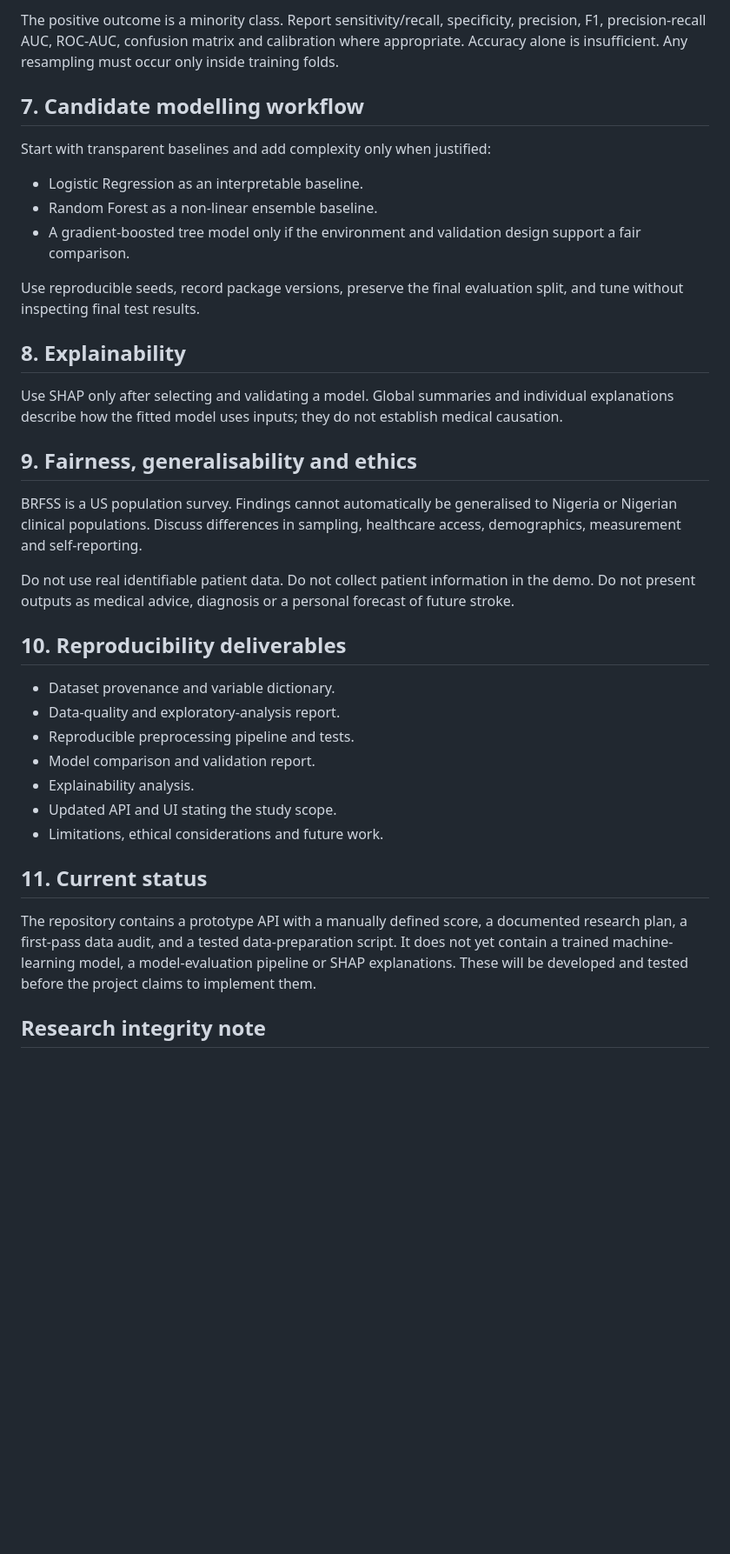
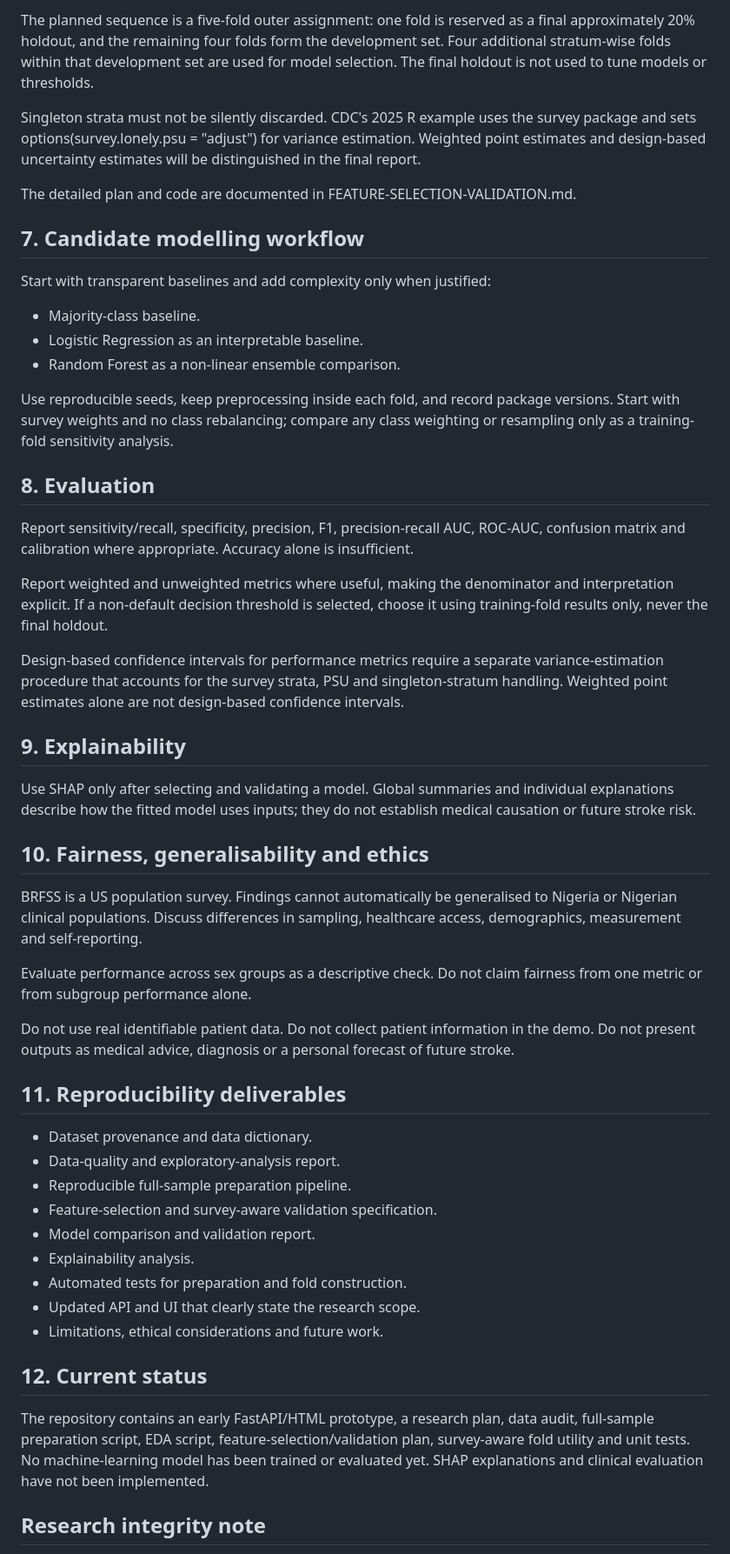
Before and after one commit to ARGS-PYH/Stroke-prediction, a Markdown page: docs/RESEARCH-PLAN.md, the part around one of its changes. Shown at 87% size. GitHub-like rendering; blank space fills up the shorter version.

```diff
--- a/docs/RESEARCH-PLAN.md
+++ b/docs/RESEARCH-PLAN.md
@@ -58,39 +61,55 @@ Do not describe a naive random split as representative of the survey population
 
-The positive outcome is a minority class. Report sensitivity/recall, specificity, precision, F1, precision-recall AUC, ROC-AUC, confusion matrix and calibration where appropriate. Accuracy alone is insufficient. Any resampling must occur only inside training folds.
+The planned sequence is a five-fold outer assignment: one fold is reserved as a final approximately 20% holdout, and the remaining four folds form the development set. Four additional stratum-wise folds within that development set are used for model selection. The final holdout is not used to tune models or thresholds.
+
+Singleton strata must not be silently discarded. CDC's 2025 R example uses the survey package and sets options(survey.lonely.psu = "adjust") for variance estimation. Weighted point estimates and design-based uncertainty estimates will be distinguished in the final report.
+
+The detailed plan and code are documented in FEATURE-SELECTION-VALIDATION.md.
 
 ## 7. Candidate modelling workflow
 
 Start with transparent baselines and add complexity only when justified:
 
+- Majority-class baseline.
 - Logistic Regression as an interpretable baseline.
-- Random Forest as a non-linear ensemble baseline.
-- A gradient-boosted tree model only if the environment and validation design support a fair comparison.
+- Random Forest as a non-linear ensemble comparison.
 
-Use reproducible seeds, record package versions, preserve the final evaluation split, and tune without inspecting final test results.
+Use reproducible seeds, keep preprocessing inside each fold, and record package versions. Start with survey weights and no class rebalancing; compare any class weighting or resampling only as a training-fold sensitivity analysis.
 
-## 8. Explainability
+## 8. Evaluation
 
-Use SHAP only after selecting and validating a model. Global summaries and individual explanations describe how the fitted model uses inputs; they do not establish medical causation.
+Report sensitivity/recall, specificity, precision, F1, precision-recall AUC, ROC-AUC, confusion matrix and calibration where appropriate. Accuracy alone is insufficient.
 
-## 9. Fairness, generalisability and ethics
+Report weighted and unweighted metrics where useful, making the denominator and interpretation explicit. If a non-default decision threshold is selected, choose it using training-fold results only, never the final holdout.
+
+Design-based confidence intervals for performance metrics require a separate variance-estimation procedure that accounts for the survey strata, PSU and singleton-stratum handling. Weighted point estimates alone are not design-based confidence intervals.
+
+## 9. Explainability
+
+Use SHAP only after selecting and validating a model. Global summaries and individual explanations describe how the fitted model uses inputs; they do not establish medical causation or future stroke risk.
+
+## 10. Fairness, generalisability and ethics
 
 BRFSS is a US population survey. Findings cannot automatically be generalised to Nigeria or Nigerian clinical populations. Discuss differences in sampling, healthcare access, demographics, measurement and self-reporting.
 
+Evaluate performance across sex groups as a descriptive check. Do not claim fairness from one metric or from subgroup performance alone.
+
 Do not use real identifiable patient data. Do not collect patient information in the demo. Do not present outputs as medical advice, diagnosis or a personal forecast of future stroke.
 
-## 10. Reproducibility deliverables
+## 11. Reproducibility deliverables
 
-- Dataset provenance and variable dictionary.
+- Dataset provenance and data dictionary.
 - Data-quality and exploratory-analysis report.
-- Reproducible preprocessing pipeline and tests.
+- Reproducible full-sample preparation pipeline.
+- Feature-selection and survey-aware validation specification.
 - Model comparison and validation report.
 - Explainability analysis.
-- Updated API and UI stating the study scope.
+- Automated tests for preparation and fold construction.
+- Updated API and UI that clearly state the research scope.
 - Limitations, ethical considerations and future work.
 
-## 11. Current status
+## 12. Current status
 
-The repository contains a prototype API with a manually defined score, a documented research plan, a first-pass data audit, and a tested data-preparation script. It does not yet contain a trained machine-learning model, a model-evaluation pipeline or SHAP explanations. These will be developed and tested before the project claims to implement them.
+The repository contains an early FastAPI/HTML prototype, a research plan, data audit, full-sample preparation script, EDA script, feature-selection/validation plan, survey-aware fold utility and unit tests. No machine-learning model has been trained or evaluated yet. SHAP explanations and clinical evaluation have not been implemented.
 
 ## Research integrity note
 
```
Also changed, not shown: other parts of docs/RESEARCH-PLAN.md (+21 -18 lines).
